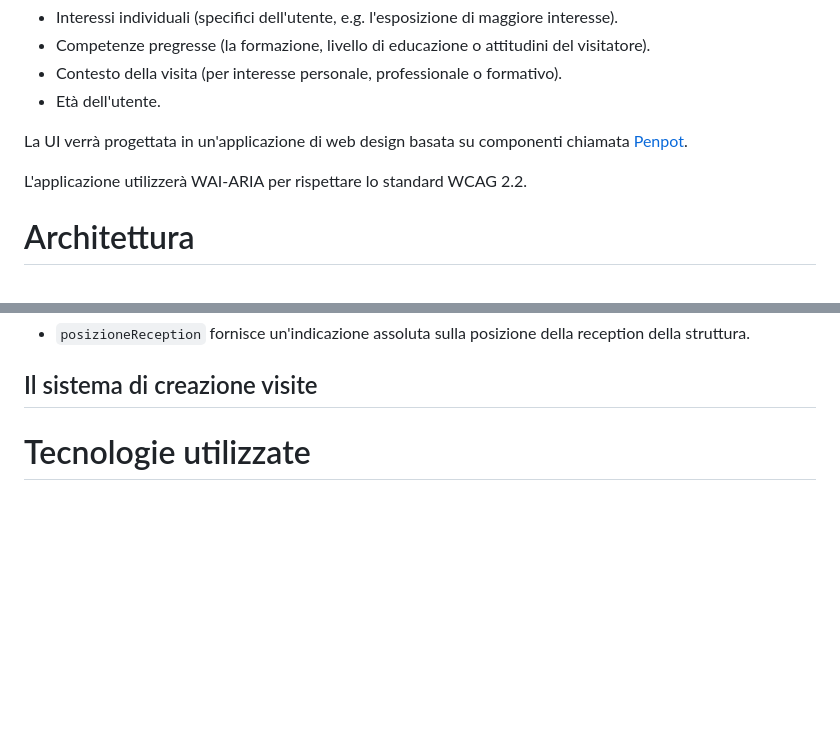
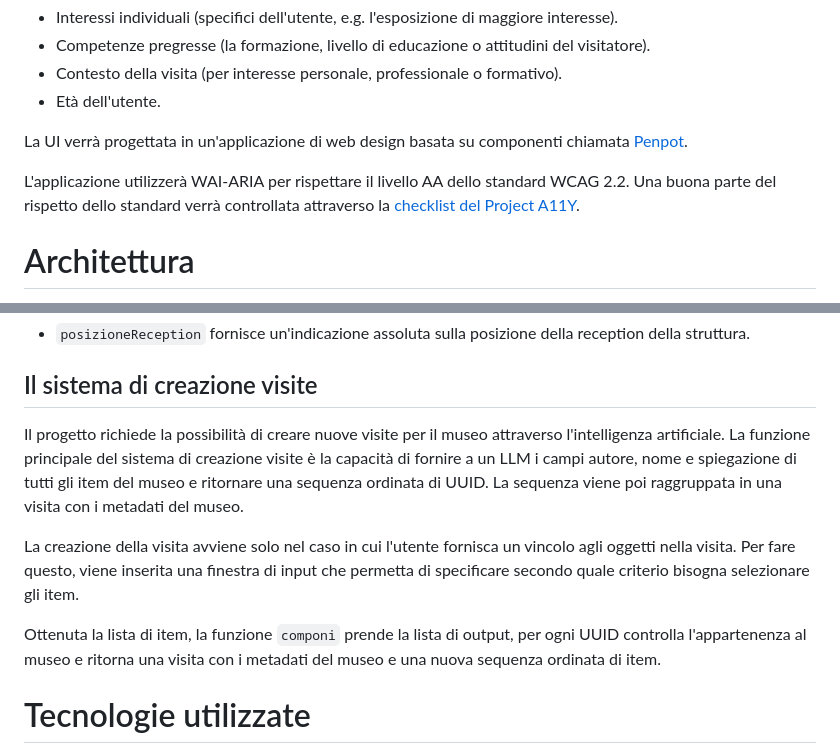
Before and after one commit to salvatorebruzzese/art-around, a Markdown page: README.md, 2 parts joined by grey strips. GitHub-like rendering; blank space fills up the shorter version.

Commit message:
add: funzionamento generale del sistema di creazione visite

```diff
--- a/README.md
+++ b/README.md
@@ -22,7 +22,7 @@ Il progetto segue i principi del goal-oriented design, adattando la visita dell'
 
 La UI verrà progettata in un'applicazione di web design basata su componenti chiamata [Penpot](https://penpot.app).
 
-L'applicazione utilizzerà WAI-ARIA per rispettare lo standard WCAG 2.2.
+L'applicazione utilizzerà WAI‑ARIA per rispettare il livello AA dello standard WCAG 2.2. Una buona parte del rispetto dello standard verrà controllata attraverso la [checklist del Project A11Y](https://www.a11yproject.com/checklist/).
 
 # Architettura
 L'applicazione si divide in due moduli essenziali: Marketplace e Navigator.
@@ -130,6 +130,12 @@ La lista dei comandi, così come sono visti internamente dal sistema di interazi
 - `posizioneReception` fornisce un'indicazione assoluta sulla posizione della reception della struttura.
 
 ## Il sistema di creazione visite
+Il progetto richiede la possibilità di creare nuove visite per il museo attraverso l'intelligenza artificiale.
+La funzione principale del sistema di creazione visite è la capacità di fornire a un LLM i campi autore, nome e spiegazione di tutti gli item del museo e ritornare una sequenza ordinata di UUID. La sequenza viene poi raggruppata in una visita con i metadati del museo.
+
+La creazione della visita avviene solo nel caso in cui l'utente fornisca un vincolo agli oggetti nella visita. Per fare questo, viene inserita una finestra di input che permetta di specificare secondo quale criterio bisogna selezionare gli item.
+
+Ottenuta la lista di item, la funzione `componi` prende la lista di output, per ogni UUID controlla l'appartenenza al museo e ritorna una visita con i metadati del museo e una nuova sequenza ordinata di item.
 
 # Tecnologie utilizzate
 Navigator e Marketplace sono applicazioni client-side costruite con JavaScript, collegate a processi locali in Node.js. Utilizzano come database NoSQL MongoDB.
```
